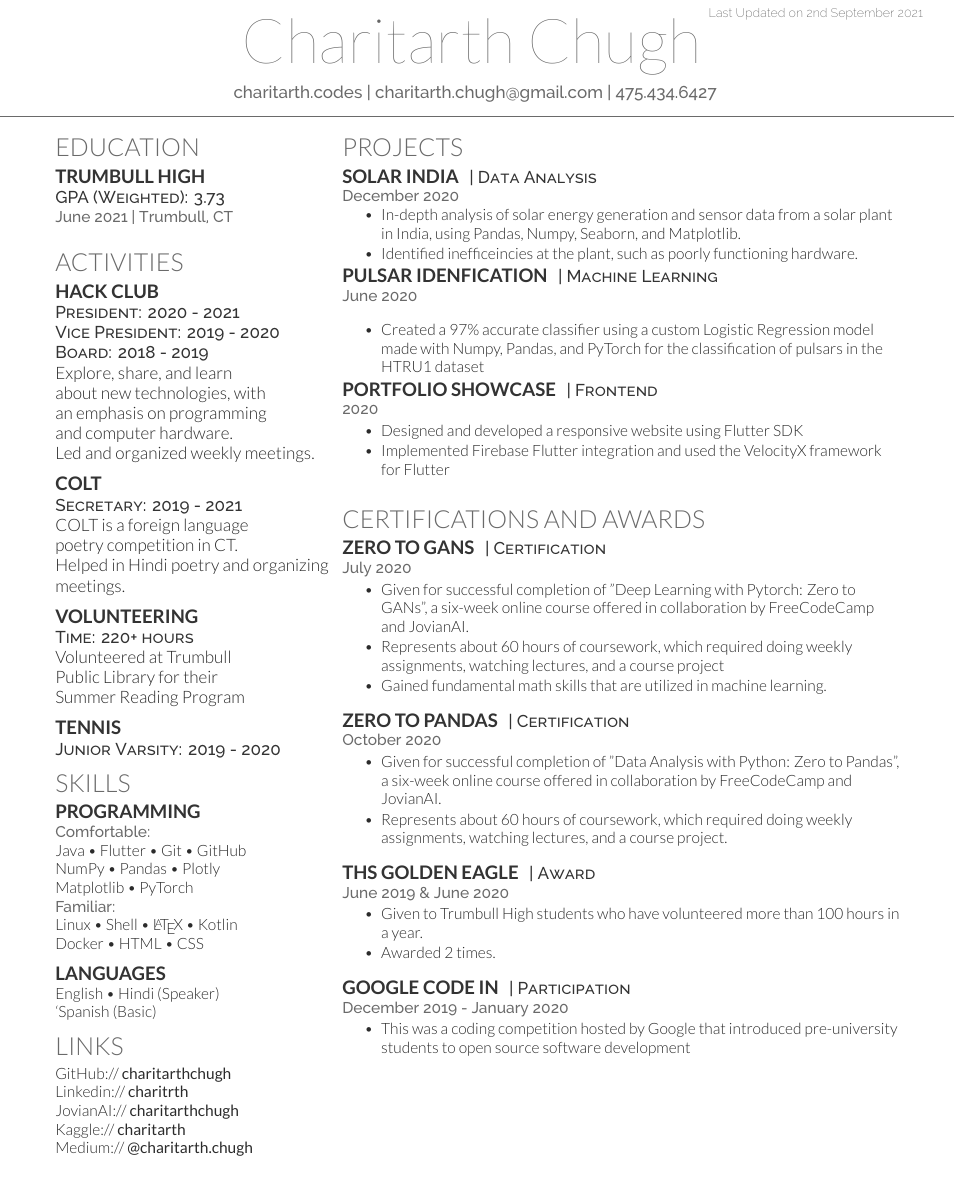
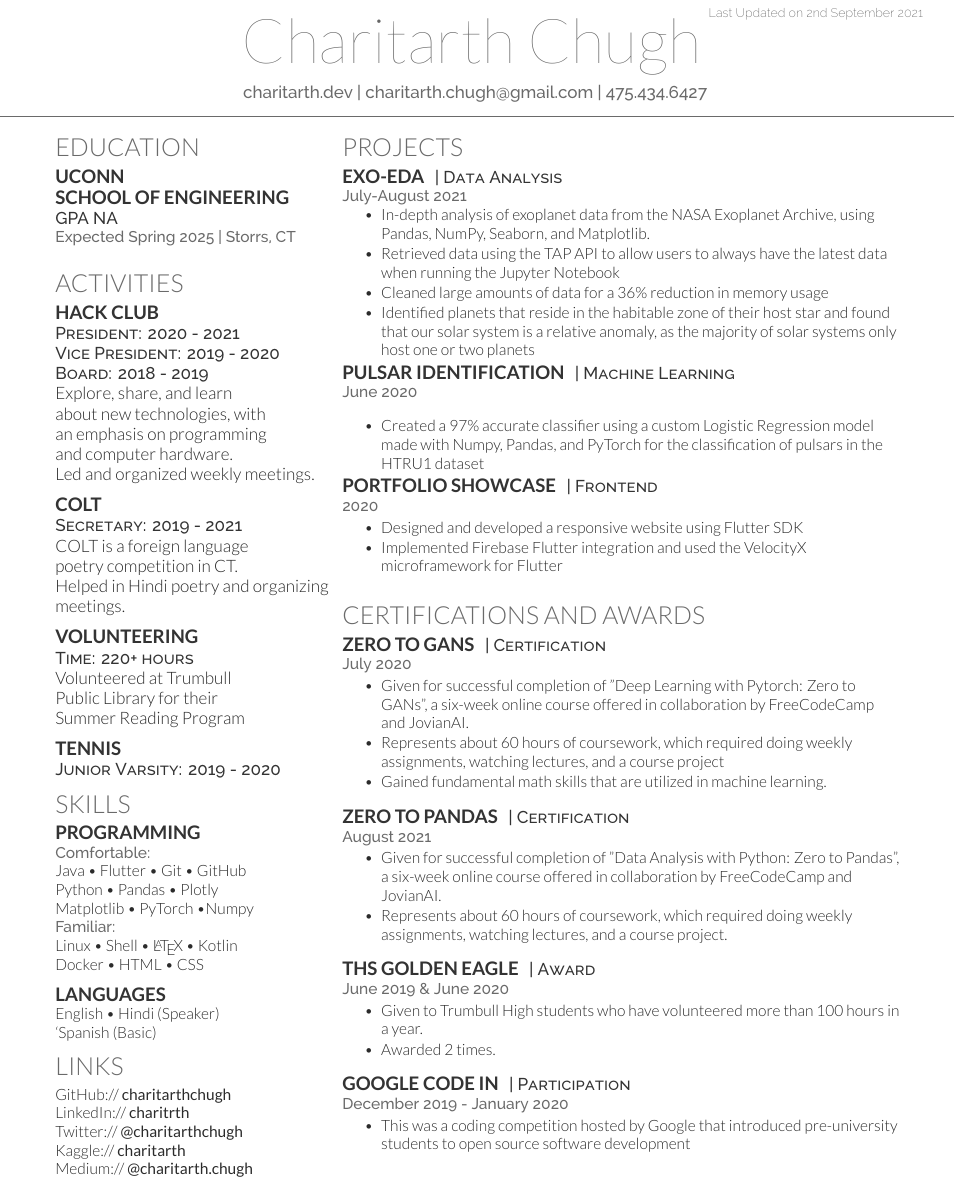
Before and after one commit to charitarthchugh/resume, a LaTeX CV (resume.tex): part of the page, cut so that both start at the same text. Compiled offline with XeLaTeX.

Commit message:
Add gitignore, update resume

```diff
--- a/resume.tex
+++ b/resume.tex
@@ -65,7 +65,7 @@
 %     TITLE NAME
 %
 %%%%%%%%%%%%%%%%%%%%%%%%%%%%%%%%%%%%%%
-\namesection{Charitarth Chugh}{}{ \urlstyle{same}\href{http://charitarth.codes}{charitarth.codes} |
+\namesection{Charitarth Chugh}{}{ \urlstyle{same}\href{http://charitarth.dev}{charitarth.dev} |
 \href{mailto:charitarth.chugh@gmail.com}{charitarth.chugh@gmail.com} | 475.434.6427
 }
 
@@ -84,9 +84,9 @@
 \section{Education}
 
 
-\subsection{Trumbull High}
-\descript{GPA (Weighted): 3.73}
-\location{June 2021 | Trumbull, CT}
+\subsection{UConn\\ School of Engineering}
+\descript{GPA N\/A}
+\location{Expected Spring 2025 | Storrs, CT}
 \sectionsep{}
 
 
@@ -130,8 +130,8 @@ Summer Reading Program
 \subsection{Programming}\label{subsec:programming}
 \location{Comfortable:}
 Java \textbullet{} Flutter \textbullet{} Git \textbullet{} GitHub\\
-NumPy \textbullet{} Pandas \textbullet{} Plotly\\
-Matplotlib \textbullet{} PyTorch \\
+Python \textbullet{} Pandas \textbullet{} Plotly\\
+Matplotlib \textbullet{} PyTorch \textbullet Numpy\\
 \location{Familiar:}
 Linux \textbullet{} Shell \textbullet{}  \LaTeX{} \textbullet{} Kotlin\\
 Docker \textbullet{}  HTML \textbullet{}  CSS
@@ -148,10 +148,10 @@ English \textbullet{} Hindi (Speaker)\\
 
 \section{Links}\label{sec:links}
 GitHub:// \href{https://github.com/charitarthchugh}{\textbf {charitarthchugh}} \\
-Linkedin:// \href{https:///www.linkedin.com/in/charitarth}{\textbf {charitrth}} \\
-JovianAI:// \href{https://jovian.ai/charitarthchugh}{\textbf{charitarthchugh}}\\
+LinkedIn:// \href{https:///www.linkedin.com/in/charitarth}{\textbf {charitrth}} \\
+Twitter:// \href{https://twitter.com/charitarthchugh}{\textbf{@charitarthchugh}}\\
 Kaggle:// \href{https://kaggle.com/charitarth}{\textbf{charitarth}}\\
-Medium:// \href{https://medium.com/@charitarth.chugh}{\textbf{@charitarth.chugh}}
+Medium:// \href{https://medium.com/@charitarth.chugh}{\textbf{@charitarth.chugh}}\\
 %%%%%%%%%%%%%%%%%%%%%%%%%%%%%%%%%%%%%%
 %
 %     COLUMN TWO
@@ -167,16 +167,20 @@ Medium:// \href{https://medium.com/@charitarth.chugh}{\textbf{@charitarth.chugh}
 %%%%%%%%%%%%%%%%%%%%%%%%%%%%%%%%%%%%%%
 
 \section{Projects}\label{sec:projects}
-\runsubsection{Solar India}
+\runsubsection{Exo-EDA}
 \descript{| Data Analysis}
-\location{December 2020}
+\location{July-August 2021}
 \vspace{\topsep} % Hacky fix for awkward extra vertical space
 \begin{tightemize}
-\item In-depth analysis of solar energy generation and sensor data from a solar plant in India, using Pandas, Numpy, Seaborn, and Matplotlib.
-\item Identified inefficeincies at the plant, such as poorly functioning hardware.
+\item In-depth analysis of exoplanet data from the NASA Exoplanet Archive, using Pandas, NumPy,
+Seaborn, and Matplotlib.
+\item Retrieved data using the TAP API to allow users to always have the latest data when running the Jupyter Notebook
+\item Cleaned large amounts of data for a 36\% reduction in memory usage
+\item Identified planets that reside in the habitable zone of their host star and found that our solar system is a
+relative anomaly, as the majority of solar systems only host one or two planets
 \end{tightemize}
 
-\runsubsection{Pulsar Idenfication}
+\runsubsection{Pulsar Identification}
 \descript{| Machine Learning}
 \location{June 2020}
 \vspace{\topsep} % Hacky fix for awkward extra vertical space
@@ -192,7 +196,7 @@ Medium:// \href{https://medium.com/@charitarth.chugh}{\textbf{@charitarth.chugh}
 %\vspace{\topsep} % Hacky fix for awkward extra vertical space
 \begin{tightemize}
 \item Designed and developed a responsive website using Flutter SDK
-\item Implemented Firebase Flutter integration and used the VelocityX framework for Flutter
+\item Implemented Firebase Flutter integration and used the VelocityX microframework for Flutter
 \end{tightemize}
 %\sectionsep
 
@@ -220,7 +224,7 @@ Medium:// \href{https://medium.com/@charitarth.chugh}{\textbf{@charitarth.chugh}
 %%%%%%%%%%%%%%%%%%%%%%%%%%%%%%%%%%%%%%
 %     Cetifications and Awards
 %%%%%%%%%%%%%%%%%%%%%%%%%%%%%%%%%%%%%%
-\section{Certifications and Awards}
+\section{Certifications and Awards}\label{sec:certifications-and-awards}
 
 \runsubsection{Zero To GANs}
 \descript{|  Certification}
@@ -235,7 +239,7 @@ Medium:// \href{https://medium.com/@charitarth.chugh}{\textbf{@charitarth.chugh}
 
 \runsubsection{Zero To Pandas}
 \descript{|  Certification}
-\location{ October 2020}
+\location{August 2021}
 \begin{tightemize}
 \item Given for successful completion of "Data Analysis with Python: Zero to Pandas",
             a six-week online course offered in collaboration by FreeCodeCamp and JovianAI.
```
Also changed, not shown: resume.pdf, 1 other file.
